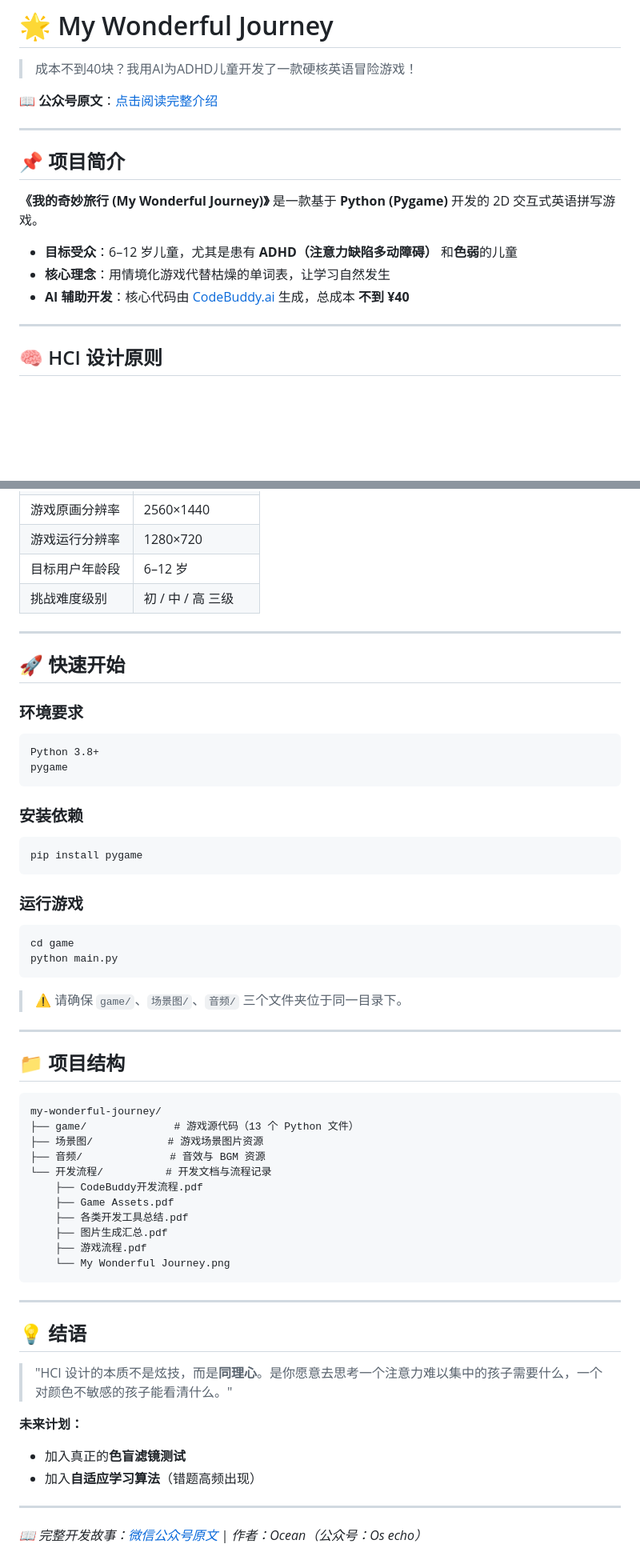
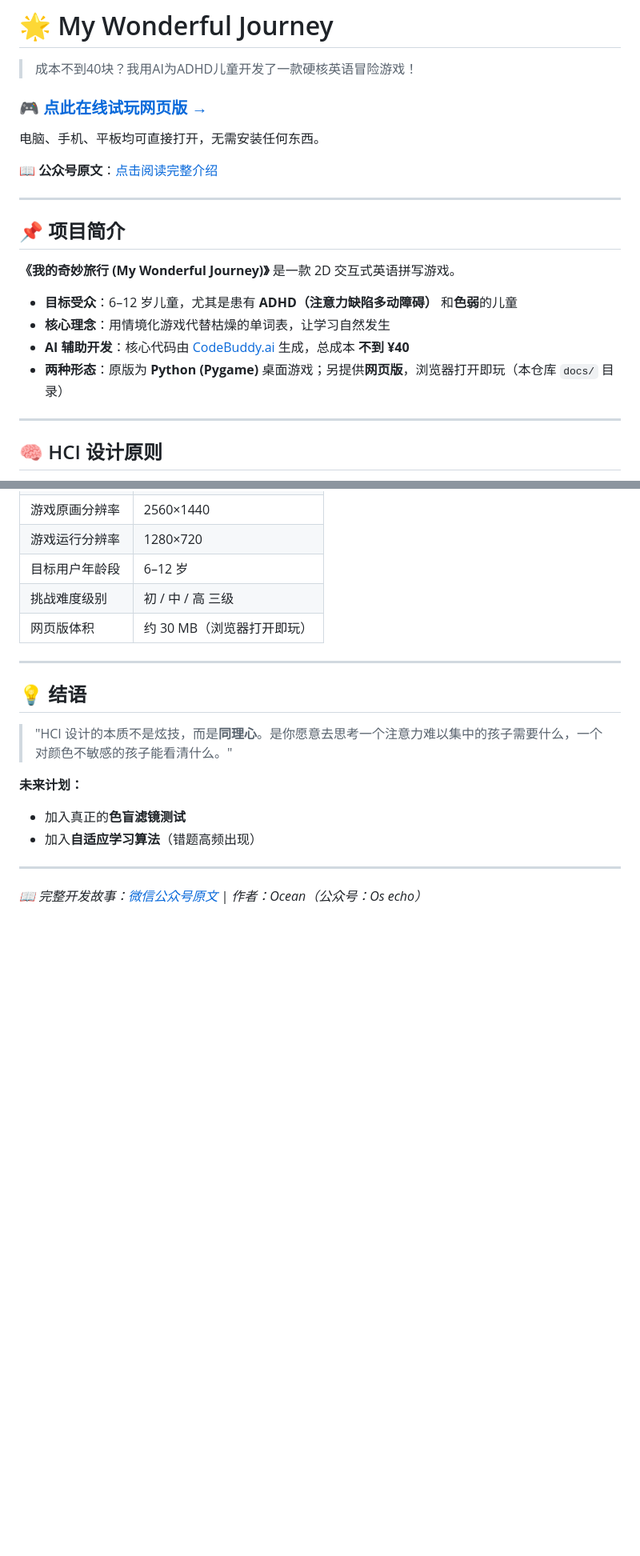
Before and after one commit to Ocean-hku/my-wonderful-journey, a Markdown page: README.md, 2 parts joined by grey strips. Shown at 80% size. GitHub-like rendering; blank space fills up the shorter version.

````diff
--- a/README.md
+++ b/README.md
@@ -1,6 +1,10 @@
 # 🌟 My Wonderful Journey
 
 > 成本不到40块？我用AI为ADHD儿童开发了一款硬核英语冒险游戏！
+
+### 🎮 [**点此在线试玩网页版 →**](https://ocean-hku.github.io/my-wonderful-journey/)
+
+电脑、手机、平板均可直接打开，无需安装任何东西。
 
 📖 **公众号原文**：[点击阅读完整介绍](https://mp.weixin.qq.com/s/HBEEUc1WJWEKHpLIexeycA)
 
@@ -8,11 +12,12 @@
 
 ## 📌 项目简介
 
-**《我的奇妙旅行 (My Wonderful Journey)》** 是一款基于 **Python (Pygame)** 开发的 2D 交互式英语拼写游戏。
+**《我的奇妙旅行 (My Wonderful Journey)》** 是一款 2D 交互式英语拼写游戏。
 
 - **目标受众**：6–12 岁儿童，尤其是患有 **ADHD（注意力缺陷多动障碍）** 和**色弱**的儿童
 - **核心理念**：用情境化游戏代替枯燥的单词表，让学习自然发生
 - **AI 辅助开发**：核心代码由 [CodeBuddy.ai](https://codebuddy.ai) 生成，总成本 **不到 ¥40**
+- **两种形态**：原版为 **Python (Pygame)** 桌面游戏；另提供**网页版**，浏览器打开即玩（本仓库 `docs/` 目录）
 
 ---
 
@@ -82,50 +155,7 @@
 | 游戏运行分辨率 | 1280×720 |
 | 目标用户年龄段 | 6–12 岁 |
 | 挑战难度级别 | 初 / 中 / 高 三级 |
-
----
-
-## 🚀 快速开始
-
-### 环境要求
-
-```
-Python 3.8+
-pygame
-```
-
-### 安装依赖
-
-```bash
-pip install pygame
-```
-
-### 运行游戏
-
-```bash
-cd game
-python main.py
-```
-
-> ⚠️ 请确保 `game/`、`场景图/`、`音频/` 三个文件夹位于同一目录下。
-
----
-
-## 📁 项目结构
-
-```
-my-wonderful-journey/
-├── game/              # 游戏源代码（13 个 Python 文件）
-├── 场景图/            # 游戏场景图片资源
-├── 音频/              # 音效与 BGM 资源
-└── 开发流程/          # 开发文档与流程记录
-    ├── CodeBuddy开发流程.pdf
-    ├── Game Assets.pdf
-    ├── 各类开发工具总结.pdf
-    ├── 图片生成汇总.pdf
-    ├── 游戏流程.pdf
-    └── My Wonderful Journey.png
-```
+| 网页版体积 | 约 30 MB（浏览器打开即玩） |
 
 ---
 
````
Also changed, not shown: other parts of README.md (+68 -0 lines).
